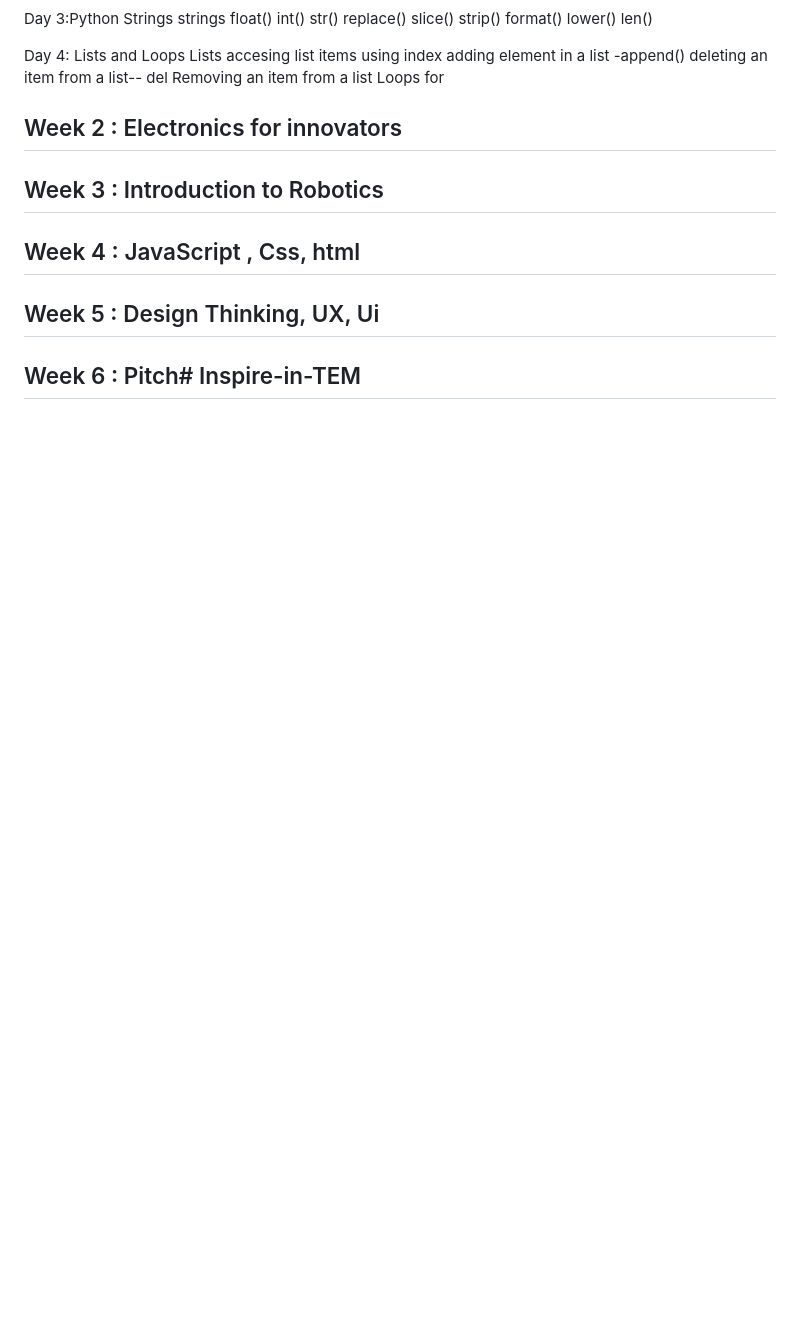
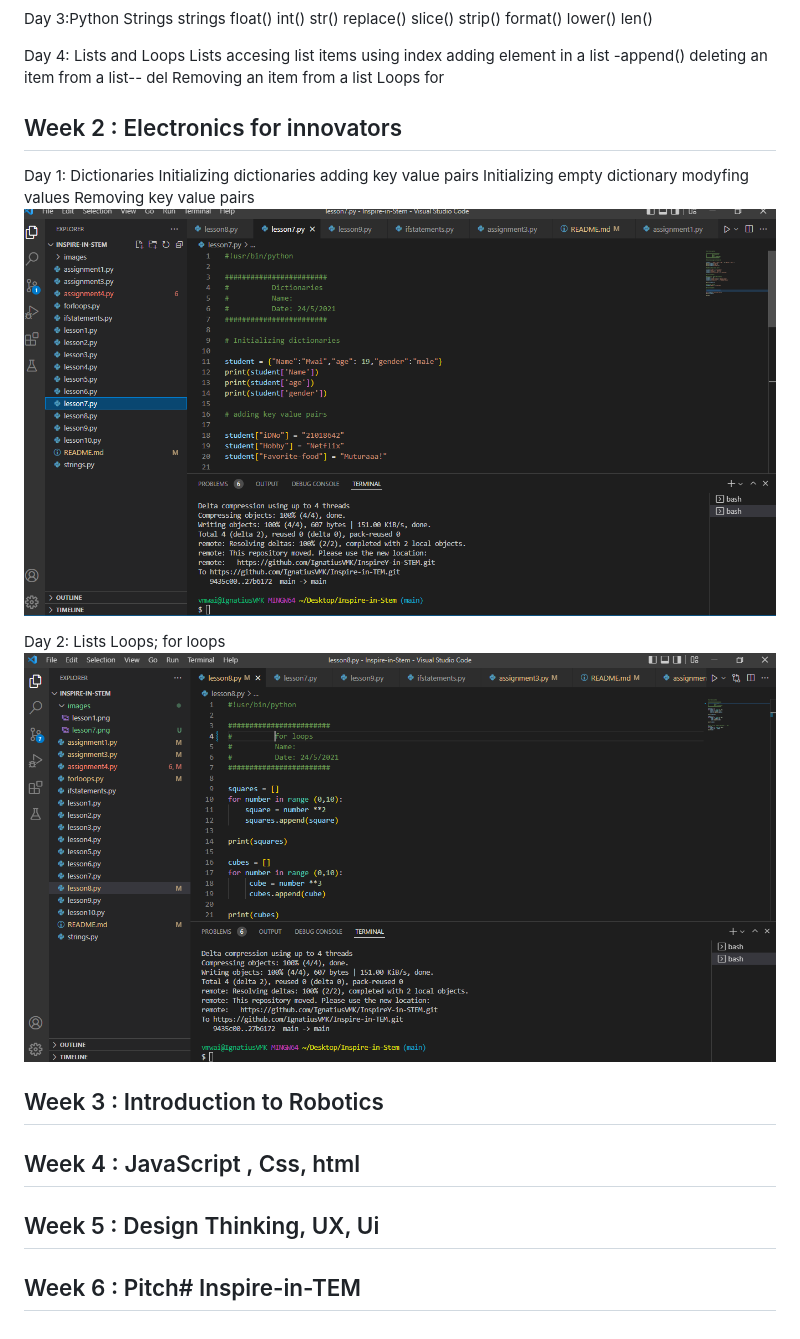
Before and after one commit to IgnatiusVMK/Inspire-in-STEM, a Markdown page: README.md, the part around the change. Drawn GitHub-style; pictures changed too: images/lesson7.png (added), images/lesson8.png (added); blank space fills up the shorter version.

Commit message:
Day Lesson2

```diff
--- a/README.md
+++ b/README.md
@@ -37,6 +37,18 @@ Day 4: Lists and Loops
  Loops
    for
 ## Week 2 : Electronics for innovators
+Day 1: Dictionaries
+        Initializing dictionaries
+        adding key value pairs
+        Initializing empty dictionary
+        modyfing values
+        Removing key value pairs
+![lesson 7](./images/lesson7.png)
+
+Day 2: Lists
+       Loops; for loops
+![lesson 8](./images/lesson8.png)
+
 
 
 ## Week 3 : Introduction to Robotics
```
Also changed, not shown: 5 other files.
